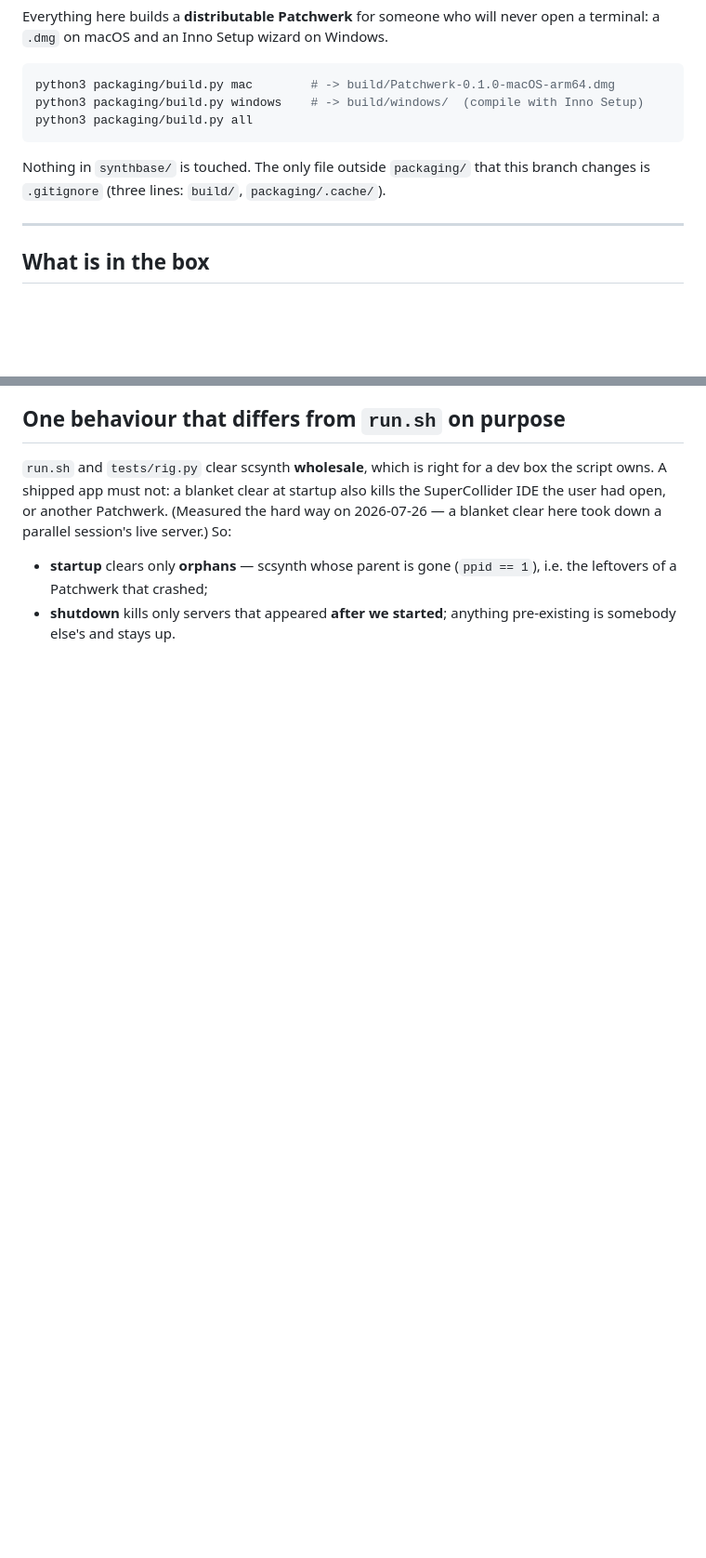
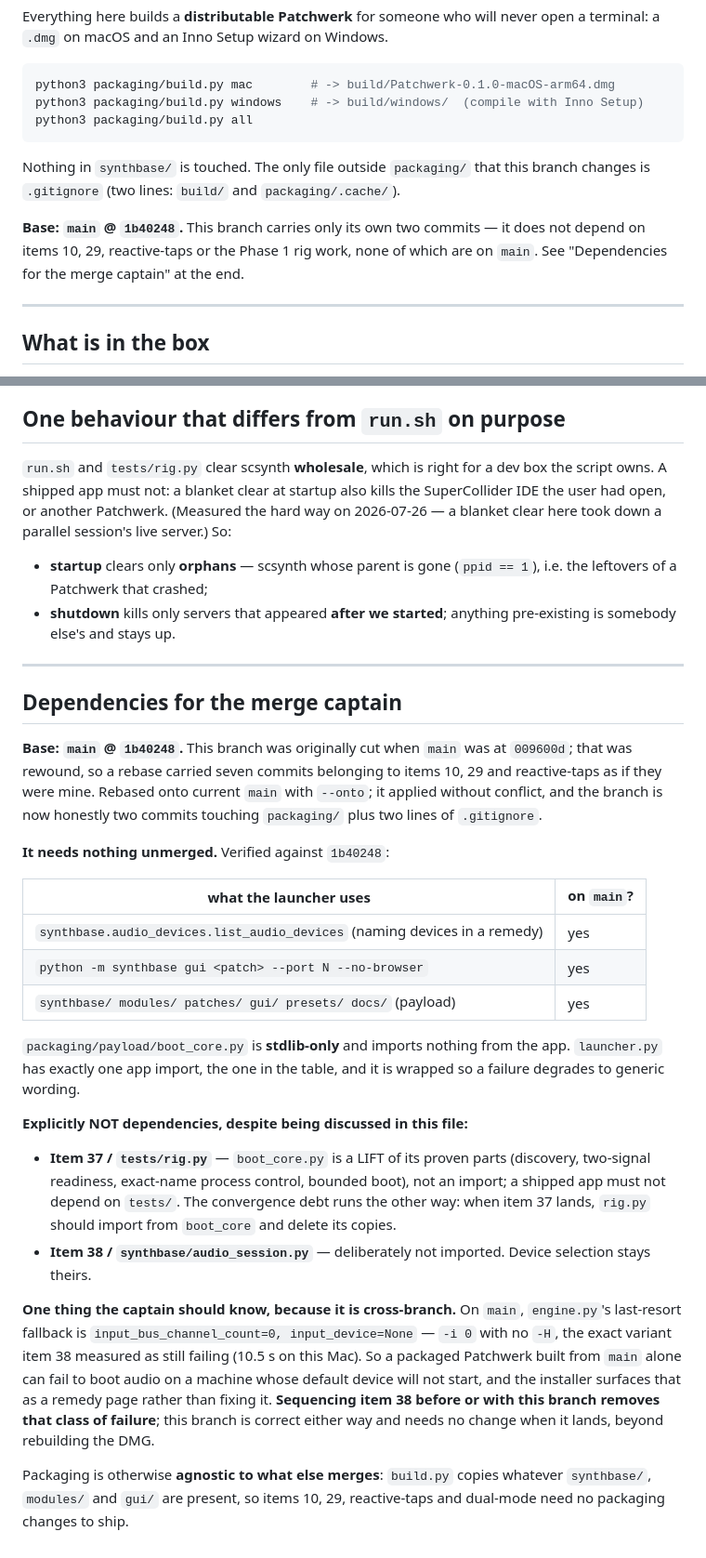
Before and after one commit to Jew-C-Fruit/Patchwerk, a Markdown page: packaging/README.md, 2 parts joined by grey strips. Shown at 93% size. Rendered like a GitHub page; blank space fills up the shorter version.

Commit message:
docs: state the base and the dependency surface for the merge captain
The branch was cut when main was at 009600d, which was later rewound; a
rebase then carried seven commits from items 10, 29 and reactive-taps as
if they were mine. Rebased onto main@1b40248 with --onto — clean, no
conflicts — so the branch is now honestly two commits over packaging/
plus two lines of .gitignore.

Records what this needs from main (list_audio_devices, the gui CLI, the
payload dirs — all present at 1b40248), what it deliberately does NOT
depend on despite discussing them (tests/rig.py, audio_session.py), and
the one cross-branch fact worth sequencing on: engine.py's last-resort
fallback on main is the -i 0 / no -H variant item 38 measured as still
failing, so a DMG built from main alone can fail to boot audio where p38
would succeed.

Also corrects the .gitignore line count (two, not three).

Co-Authored-By: Claude Opus 5 <noreply@anthropic.com>

````diff
--- a/packaging/README.md
+++ b/packaging/README.md
@@ -10,8 +10,13 @@ python3 packaging/build.py all
 ```
 
 Nothing in `synthbase/` is touched. The only file outside `packaging/` that
-this branch changes is `.gitignore` (three lines: `build/`,
+this branch changes is `.gitignore` (two lines: `build/` and
 `packaging/.cache/`).
+
+**Base: `main` @ `1b40248`.** This branch carries only its own two commits —
+it does not depend on items 10, 29, reactive-taps or the Phase 1 rig work,
+none of which are on `main`. See "Dependencies for the merge captain" at the
+end.
 
 ---
 
@@ -390,3 +395,49 @@ parallel session's live server.) So:
   (`ppid == 1`), i.e. the leftovers of a Patchwerk that crashed;
 * **shutdown** kills only servers that appeared **after we started**;
   anything pre-existing is somebody else's and stays up.
+
+---
+
+## Dependencies for the merge captain
+
+**Base: `main` @ `1b40248`.** This branch was originally cut when `main` was
+at `009600d`; that was rewound, so a rebase carried seven commits belonging to
+items 10, 29 and reactive-taps as if they were mine. Rebased onto current
+`main` with `--onto`; it applied without conflict, and the branch is now
+honestly two commits touching `packaging/` plus two lines of `.gitignore`.
+
+**It needs nothing unmerged.** Verified against `1b40248`:
+
+| what the launcher uses | on `main`? |
+| --- | --- |
+| `synthbase.audio_devices.list_audio_devices` (naming devices in a remedy) | yes |
+| `python -m synthbase gui <patch> --port N --no-browser` | yes |
+| `synthbase/ modules/ patches/ gui/ presets/ docs/` (payload) | yes |
+
+`packaging/payload/boot_core.py` is **stdlib-only** and imports nothing from
+the app. `launcher.py` has exactly one app import, the one in the table, and
+it is wrapped so a failure degrades to generic wording.
+
+**Explicitly NOT dependencies, despite being discussed in this file:**
+
+* **Item 37 / `tests/rig.py`** — `boot_core.py` is a LIFT of its proven parts
+  (discovery, two-signal readiness, exact-name process control, bounded boot),
+  not an import; a shipped app must not depend on `tests/`. The convergence
+  debt runs the other way: when item 37 lands, `rig.py` should import from
+  `boot_core` and delete its copies.
+* **Item 38 / `synthbase/audio_session.py`** — deliberately not imported.
+  Device selection stays theirs.
+
+**One thing the captain should know, because it is cross-branch.** On `main`,
+`engine.py`'s last-resort fallback is `input_bus_channel_count=0,
+input_device=None` — `-i 0` with no `-H`, the exact variant item 38 measured
+as still failing (10.5 s on this Mac). So a packaged Patchwerk built from
+`main` alone can fail to boot audio on a machine whose default device will not
+start, and the installer surfaces that as a remedy page rather than fixing it.
+**Sequencing item 38 before or with this branch removes that class of
+failure**; this branch is correct either way and needs no change when it
+lands, beyond rebuilding the DMG.
+
+Packaging is otherwise **agnostic to what else merges**: `build.py` copies
+whatever `synthbase/`, `modules/` and `gui/` are present, so items 10, 29,
+reactive-taps and dual-mode need no packaging changes to ship.
````
